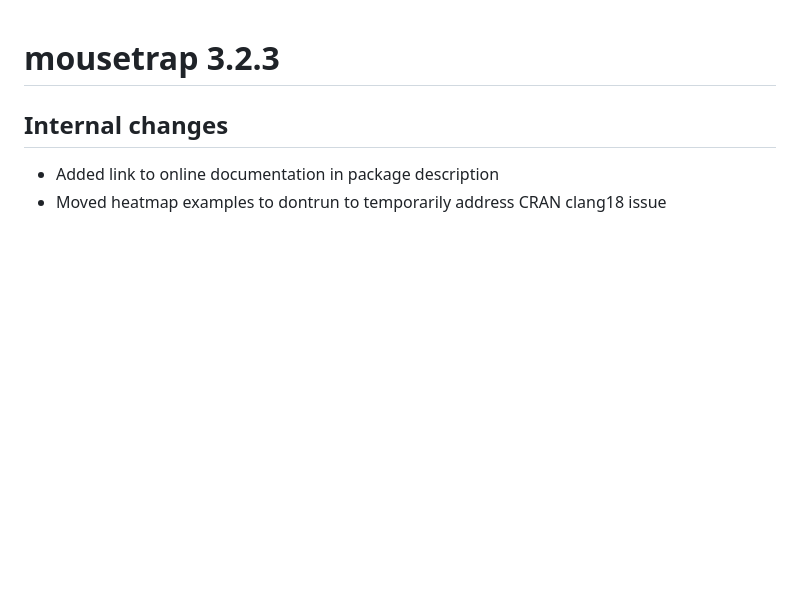
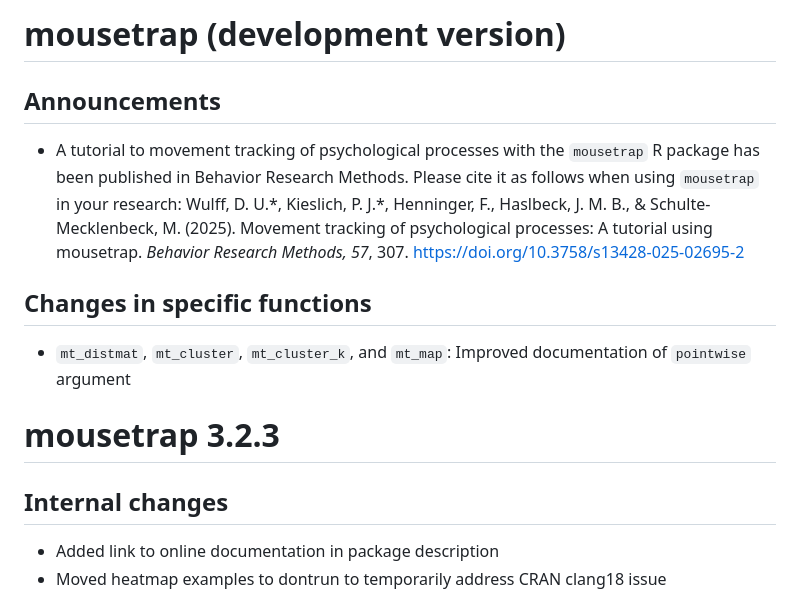
Before and after one commit to PascalKieslich/mousetrap, a Markdown page: NEWS.md, the part around the change. GitHub-like rendering; blank space fills up the shorter version.

Commit message:
Update NEWS file

```diff
--- a/NEWS.md
+++ b/NEWS.md
@@ -1,3 +1,12 @@
+# mousetrap (development version)
+
+## Announcements
+* A tutorial to movement tracking of psychological processes with the `mousetrap` R package has been published in Behavior Research Methods. Please cite it as follows when using `mousetrap` in your research: Wulff, D. U.\*, Kieslich, P. J.\*, Henninger, F., Haslbeck, J. M. B., & Schulte-Mecklenbeck, M. (2025). Movement tracking of psychological processes: A tutorial using mousetrap. _Behavior Research Methods, 57_, 307. https://doi.org/10.3758/s13428-025-02695-2
+
+## Changes in specific functions
+* `mt_distmat`, `mt_cluster`, `mt_cluster_k`, and `mt_map`: Improved documentation of `pointwise` argument
+
+
 # mousetrap 3.2.3
 
 ## Internal changes
```
